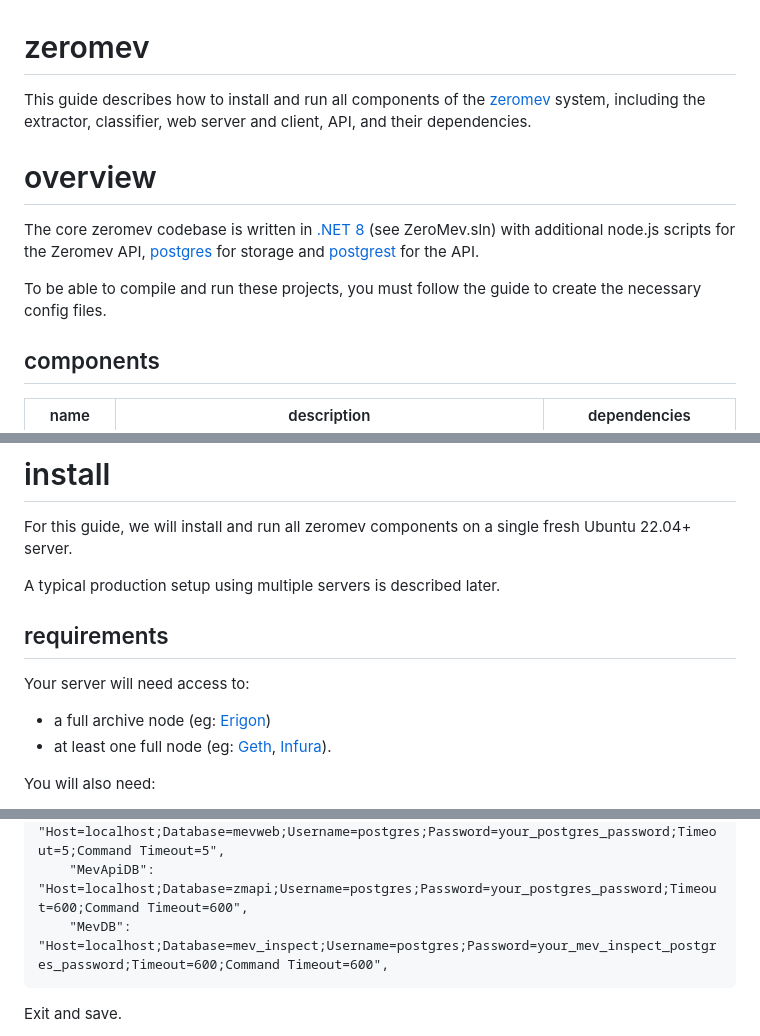
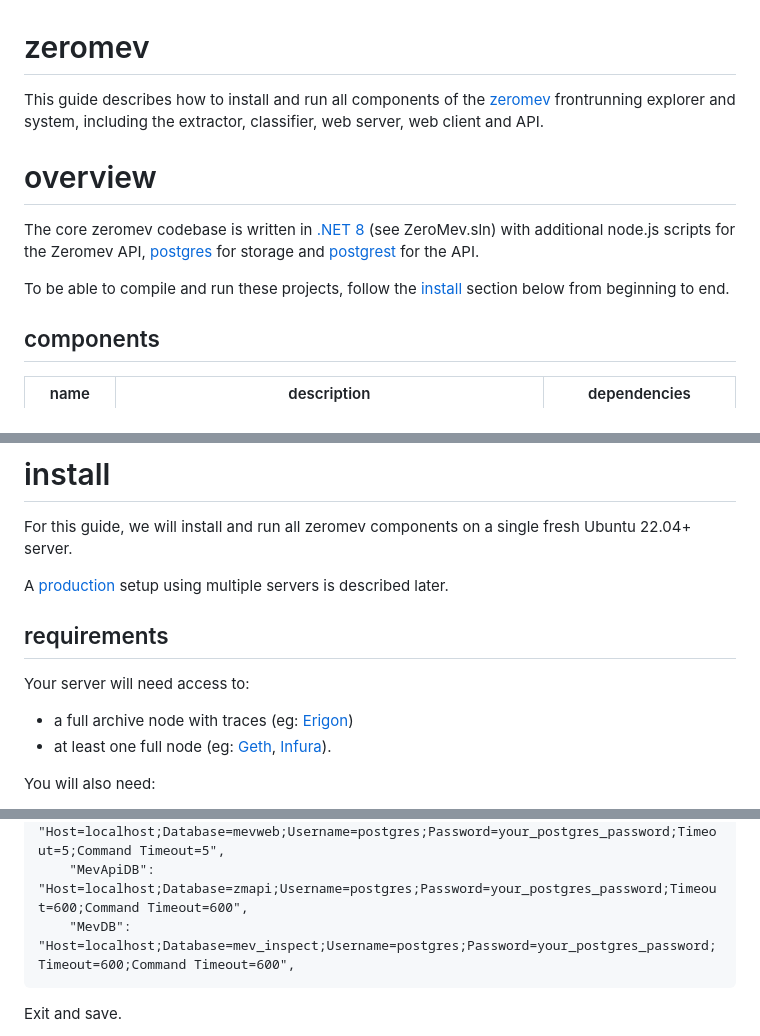
Before and after one commit to zeromev/zeromev-core, a Markdown page: README.md, 3 parts joined by grey strips. Drawn GitHub-style.

````diff
--- a/README.md
+++ b/README.md
@@ -1,12 +1,12 @@
 # zeromev
 
-This guide describes how to install and run all components of the [zeromev](https://info.zeromev.org) system, including the extractor, classifier, web server and client, API, and their dependencies.
+This guide describes how to install and run all components of the [zeromev](https://info.zeromev.org) frontrunning explorer and system, including the extractor, classifier, web server, web client and API.
 
 # overview
 
 The core zeromev codebase is written in [.NET 8](https://learn.microsoft.com/en-us/dotnet/) (see ZeroMev.sln) with additional node.js scripts for the Zeromev API, [postgres](https://www.postgresql.org/) for storage and [postgrest](https://docs.postgrest.org/en/v12/) for the API.
 
-To be able to compile and run these projects, you must follow the guide to create the necessary config files.
+To be able to compile and run these projects, follow the [install](#install) section below from beginning to end.
 
 ## components
 
@@ -30,12 +30,12 @@ To be able to compile and run these projects, you must follow the guide to creat
 
 For this guide, we will install and run all zeromev components on a single fresh Ubuntu 22.04+ server.
 
-A typical production setup using multiple servers is described later.
+A [production](#production) setup using multiple servers is described later.
 
 ## requirements
 
 Your server will need access to:
-- a full archive node (eg: [Erigon](https://erigon.gitbook.io/erigon))
+- a full archive node with traces (eg: [Erigon](https://erigon.gitbook.io/erigon))
 - at least one full node (eg: [Geth](https://geth.ethereum.org/), [Infura](https://www.infura.io/)).
 
 You will also need:
@@ -171,7 +171,7 @@ Configure the postgres password for each of the databases you just created, so t
     "DB": "Host=localhost;Database=extractor;Username=postgres;Password=your_postgres_password;Timeout=5;Command Timeout=7",
     "MevWebDB": "Host=localhost;Database=mevweb;Username=postgres;Password=your_postgres_password;Timeout=5;Command Timeout=5",
     "MevApiDB": "Host=localhost;Database=zmapi;Username=postgres;Password=your_postgres_password;Timeout=600;Command Timeout=600",
-    "MevDB": "Host=localhost;Database=mev_inspect;Username=postgres;Password=your_mev_inspect_postgres_password;Timeout=600;Command Timeout=600",
+    "MevDB": "Host=localhost;Database=mev_inspect;Username=postgres;Password=your_postgres_password;Timeout=600;Command Timeout=600",
 ```
 
 Exit and save.
````
Also changed, not shown: other parts of README.md (+2 -2 lines).
